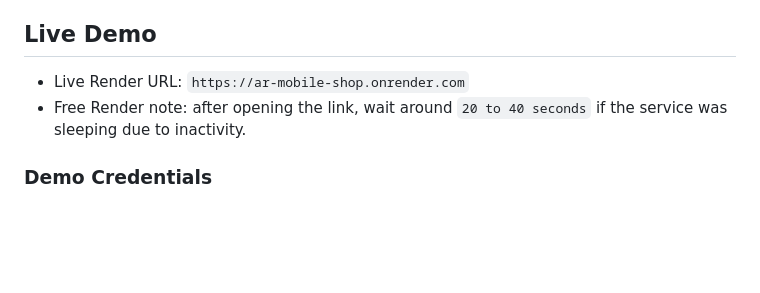
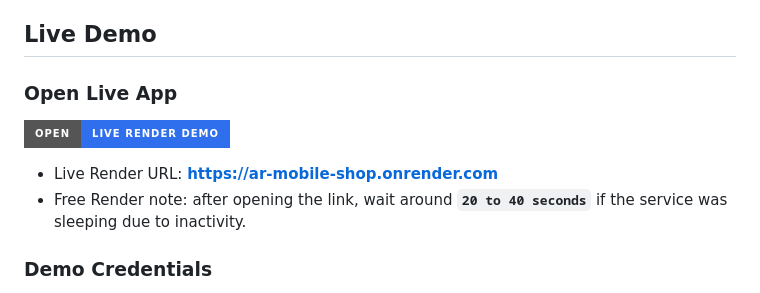
Before and after one commit to AbdulRehman786-maker/mobile-shop-management-system, a Markdown page: README.md, the part around the change. Rendered like a GitHub page; badges without logos; blank space fills up the shorter version.

Commit message:
Highlight live demo link in README

```diff
--- a/README.md
+++ b/README.md
@@ -32,8 +32,12 @@ AR Mobile Shop is a modular Flask application built to manage a mobile retail bu
 
 ## Live Demo
 
-- Live Render URL: `https://ar-mobile-shop.onrender.com`
-- Free Render note: after opening the link, wait around `20 to 40 seconds` if the service was sleeping due to inactivity.
+### Open Live App
+
+[![Live Demo](https://img.shields.io/badge/Open-Live%20Render%20Demo-2F6FED?style=for-the-badge&logo=render&logoColor=white)](https://ar-mobile-shop.onrender.com)
+
+- Live Render URL: **[https://ar-mobile-shop.onrender.com](https://ar-mobile-shop.onrender.com)**
+- Free Render note: after opening the link, wait around **`20 to 40 seconds`** if the service was sleeping due to inactivity.
 
 ### Demo Credentials
 
```
